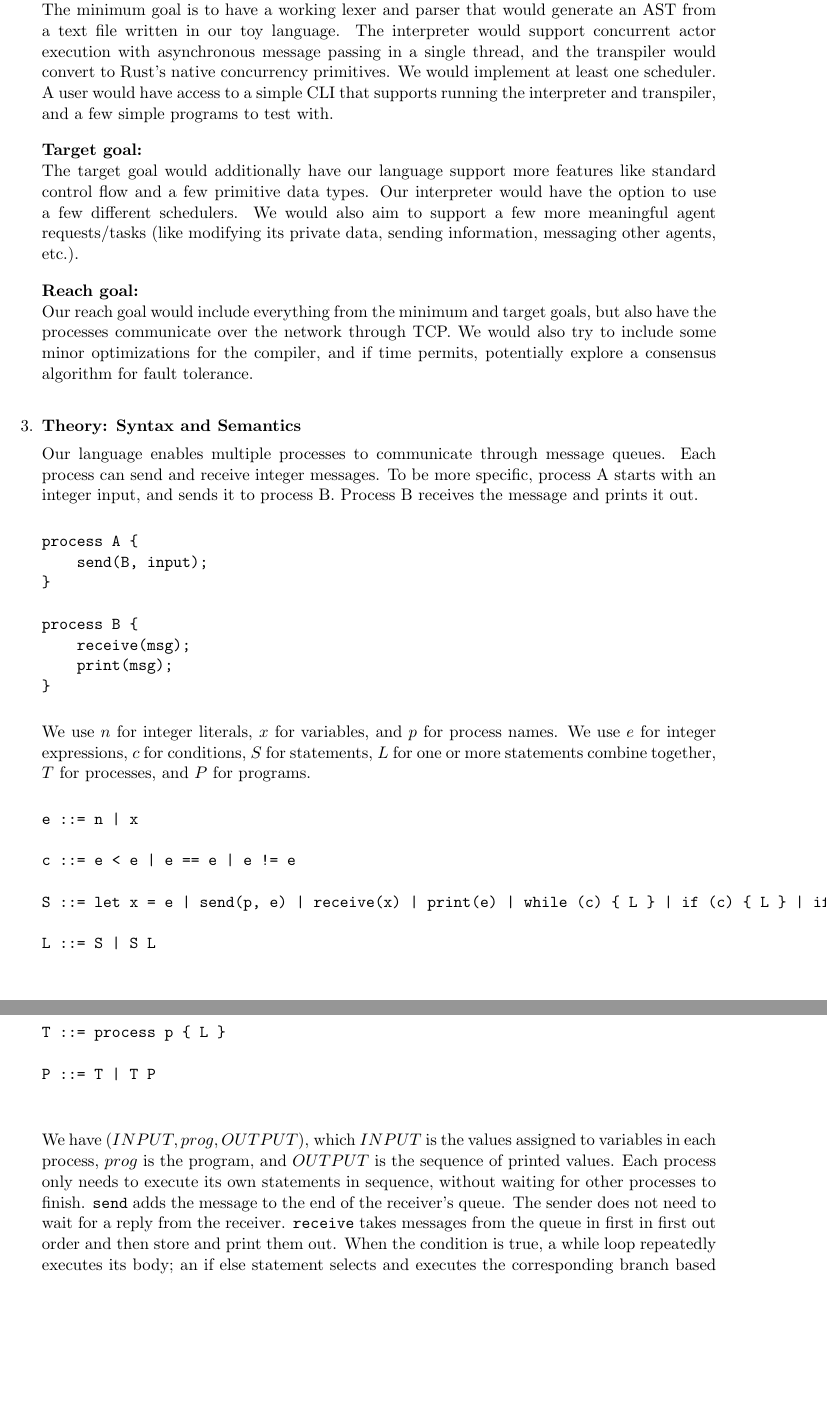
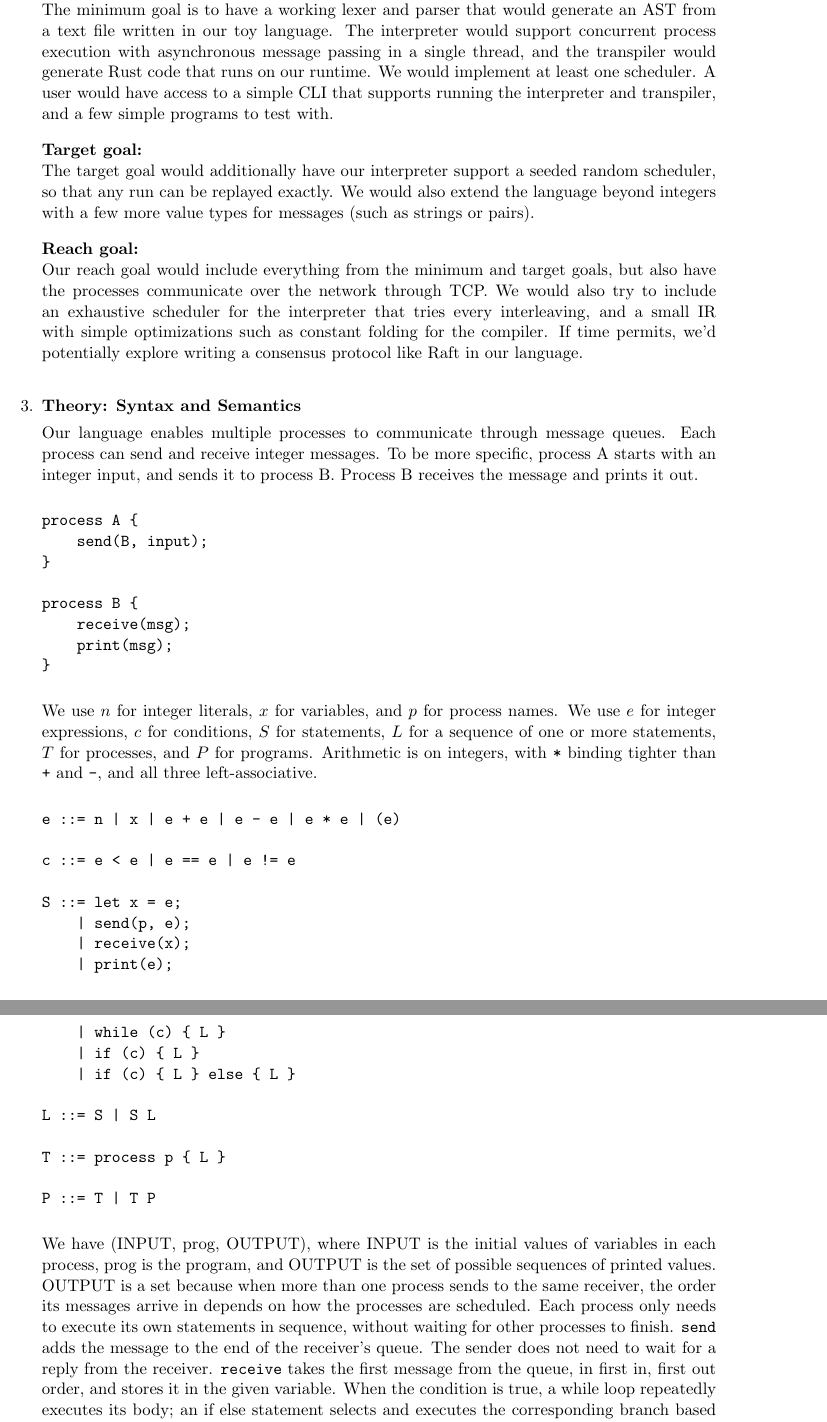
Before and after one commit to hammerface/ecs240-project, a LaTeX document (proposal.tex): two parts of pages 2 and 3 of 5 before the commit and two parts of pages 2 and 3 of 6 after it, joined at a grey line, cut so that both start at the same text, the shorter picture padded with empty space. Compiled offline with pdfLaTeX.

Commit message:
Revise sections 1-4 for consistency with the grammar
Use 'processes' throughout, update goals to match the integer/control-flow
grammar, add arithmetic and statement terminators to the grammar, describe
OUTPUT as a set of traces, and clean up wording and line wrapping.

```diff
--- a/proposal.tex
+++ b/proposal.tex
@@ -99,25 +100,25 @@ language whose native syntax is entirely built around this framework.
 \textbf{Minimum goal:}
 \newline
 The minimum goal is to have a working lexer and parser that would generate an AST from a text file written in our
-toy language. The interpreter would support concurrent actor execution with asynchronous message passing in a
-single thread, and the transpiler would convert to Rust's native concurrency primitives. We would implement at
-least one scheduler. A user would have access to a simple CLI that supports running the interpreter and transpiler,
-and a few simple programs to test with.
+toy language. The interpreter would support concurrent process execution with asynchronous message passing in a
+single thread, and the transpiler would generate Rust code that runs on our runtime. We would implement at least
+one scheduler. A user would have access to a simple CLI that supports running the interpreter and transpiler, and a
+few simple programs to test with.
 
 \medbreak
 \textbf{Target goal:}
 \newline
-The target goal would additionally have our language support more features like standard control flow and a few
-primitive data types. Our interpreter would have the option to use a few different schedulers. We would also aim to
-support a few more meaningful agent requests/tasks (like modifying its private data, sending information, messaging
-other agents, etc.).
+The target goal would additionally have our interpreter support a seeded random scheduler, so that any run can be
+replayed exactly. We would also extend the language beyond integers with a few more value types for messages (such
+as strings or pairs).
 
 \medbreak
 \textbf{Reach goal:}
 \newline
 Our reach goal would include everything from the minimum and target goals, but also have the processes communicate
-over the network through TCP. We would also try to include some minor optimizations for the compiler, and if time
-permits, potentially explore a consensus algorithm for fault tolerance.
+over the network through TCP. We would also try to include an exhaustive scheduler for the interpreter that tries
+every interleaving, and a small IR with simple optimizations such as constant folding for the compiler. If time
+permits, we'd potentially explore writing a consensus protocol like Raft in our language.
 
 \bigbreak
 
@@ -141,25 +144,39 @@ process B {
 }
 \end{verbatim}
 
-We use $n$ for integer literals, $x$ for variables, and $p$ for process names. We use $e$ for integer expressions, $c$ for conditions, $S$ for statements, $L$ for one or more statements combine together, $T$ for processes, and $P$ for programs.
+We use $n$ for integer literals, $x$ for variables, and $p$ for process names. We use $e$ for integer expressions,
+$c$ for conditions, $S$ for statements, $L$ for a sequence of one or more statements, $T$ for processes, and $P$
+for programs. Arithmetic is on integers, with \texttt{*} binding tighter than \texttt{+} and \texttt{-}, and all
+three left-associative.
 
 \begin{verbatim}
-e ::= n | x
+e ::= n | x | e + e | e - e | e * e | (e)
 
 c ::= e < e | e == e | e != e
 
-S ::= let x = e | send(p, e) | receive(x) | print(e) | while (c) { L } | if (c) { L } | if (c) {L} else { L }
+S ::= let x = e;
+    | send(p, e);
+    | receive(x);
+    | print(e);
+    | while (c) { L }
+    | if (c) { L }
+    | if (c) { L } else { L }
 
 L ::= S | S L
 
 T ::= process p { L }
 
 P ::= T | T P
-
 \end{verbatim}
 
-
-We have $(INPUT, prog, OUTPUT)$, which $INPUT$ is the values assigned to variables in each process, $prog$ is the program, and $OUTPUT$ is the sequence of printed values. Each process only needs to execute its own statements in sequence, without waiting for other processes to finish. \texttt{send} adds the message to the end of the receiver's queue. The sender does not need to wait for a reply from the receiver. \texttt{receive} takes messages from the queue in first in first out order and then store and print them out. When the condition is true, a while loop repeatedly executes its body; an if else statement selects and executes the corresponding branch based on its condition.
+We have (INPUT, prog, OUTPUT), where INPUT is the initial values of variables in each process, prog is the program,
+and OUTPUT is the set of possible sequences of printed values. OUTPUT is a set because when more than one process
+sends to the same receiver, the order its messages arrive in depends on how the processes are scheduled. Each
+process only needs to execute its own statements in sequence, without waiting for other processes to finish.
+\texttt{send} adds the message to the end of the receiver's queue. The sender does not need to wait for a reply
+from the receiver. \texttt{receive} takes the first message from the queue, in first in, first out order, and
+stores it in the given variable. When the condition is true, a while loop repeatedly executes its body; an if else
+statement selects and executes the corresponding branch based on its condition.
 
 \bigbreak
 
```
Also changed, not shown: proposal.tex (31 more changed lines).
